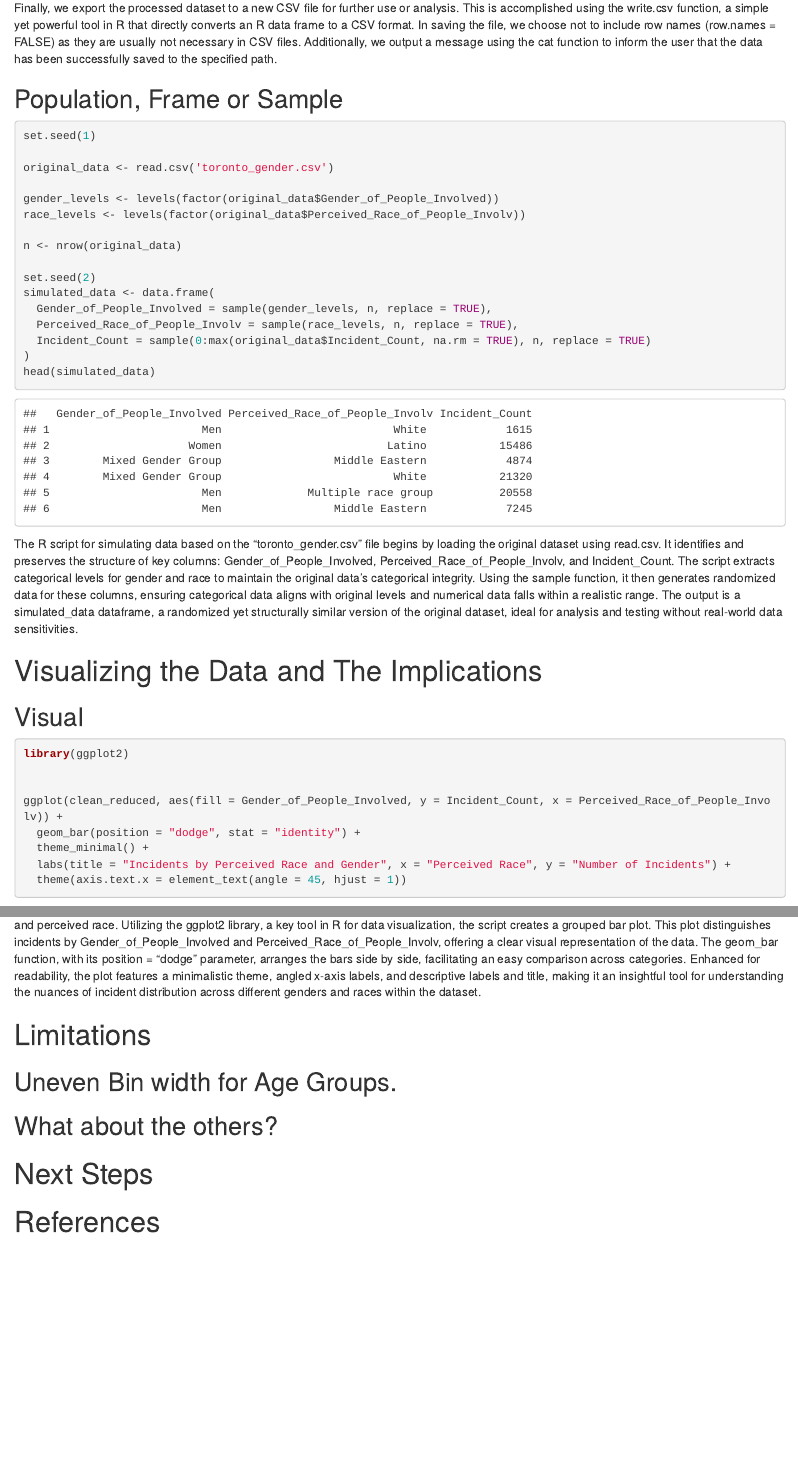
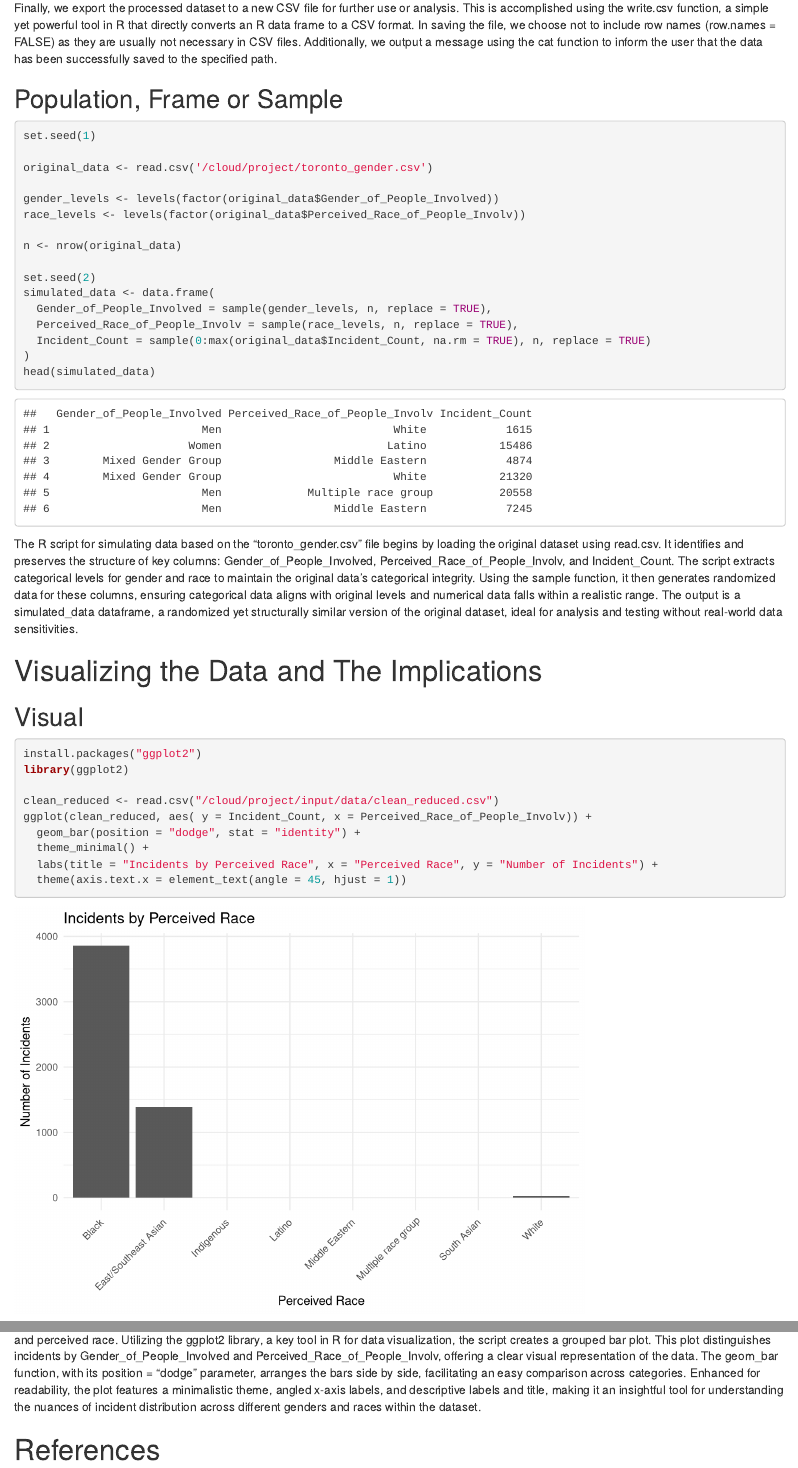
Before and after one commit to MaEasonH/STA302Paper1, an R Markdown document (output/Paper.Rmd): the page in a window 1100 px wide, from 1560 px down, and a second part further down, joined at a grey line. Rendered offline with R 4.5, knitr and Pandoc, with nearby package versions; some code elsewhere in the file could not run offline.

Commit message:
organized

````diff
--- a/output/Paper.Rmd
+++ b/output/Paper.Rmd
@@ -63,7 +63,7 @@ Finally, we export the processed dataset to a new CSV file for further use or an
 ```{r}
 set.seed(1)
 
-original_data <- read.csv('toronto_gender.csv')
+original_data <- read.csv('/cloud/project/toronto_gender.csv')
 
 gender_levels <- levels(factor(original_data$Gender_of_People_Involved))
 race_levels <- levels(factor(original_data$Perceived_Race_of_People_Involv))
@@ -85,28 +85,19 @@ The R script for simulating data based on the "toronto_gender.csv" file begins b
 ## Visual
 
 ```{r}
+install.packages("ggplot2")
 library(ggplot2)
 
-
-ggplot(clean_reduced, aes(fill = Gender_of_People_Involved, y = Incident_Count, x = Perceived_Race_of_People_Involv)) +
+clean_reduced <- read.csv("/cloud/project/input/data/clean_reduced.csv")
+ggplot(clean_reduced, aes( y = Incident_Count, x = Perceived_Race_of_People_Involv)) +
   geom_bar(position = "dodge", stat = "identity") +
   theme_minimal() +
-  labs(title = "Incidents by Perceived Race and Gender", x = "Perceived Race", y = "Number of Incidents") +
+  labs(title = "Incidents by Perceived Race", x = "Perceived Race", y = "Number of Incidents") +
   theme(axis.text.x = element_text(angle = 45, hjust = 1))
 ```
 
 The provided R script is tailored to visualize the distribution of incidents in the clean_reduced data set, focusing on the interplay between gender and perceived race. Utilizing the ggplot2 library, a key tool in R for data visualization, the script creates a grouped bar plot. This plot distinguishes incidents by Gender_of_People_Involved and Perceived_Race_of_People_Involv, offering a clear visual representation of the data. The geom_bar function, with its position = "dodge" parameter, arranges the bars side by side, facilitating an easy comparison across categories. Enhanced for readability, the plot features a minimalistic theme, angled x-axis labels, and descriptive labels and title, making it an insightful tool for understanding the nuances of incident distribution across different genders and races within the dataset.
 
-# Limitations
-
-
-## Uneven Bin width for Age Groups.
-
-
-## What about the others?
-
-
-# Next Steps
 
 
 
````
Also changed, not shown: output/Paper.pdf.
